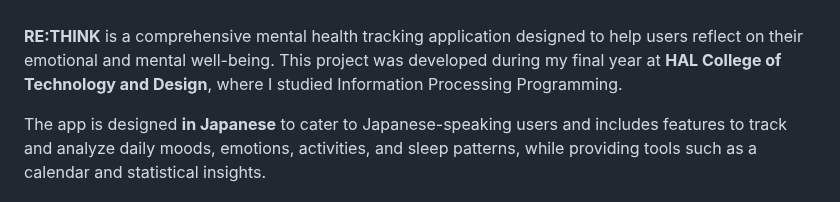
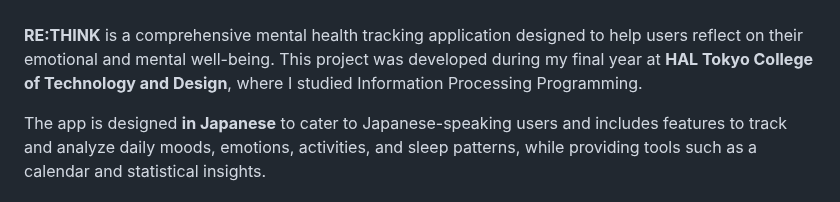
Before and after one commit to moaburke/RETHINK, a Markdown page: README.md, the part around the change. GitHub-like rendering.

```diff
--- a/README.md
+++ b/README.md
@@ -10,7 +10,7 @@
 </div>
 <br>
 
-**RE:THINK** is a comprehensive mental health tracking application designed to help users reflect on their emotional and mental well-being. This project was developed during my final year at **HAL College of Technology and Design**, where I studied Information Processing Programming.
+**RE:THINK** is a comprehensive mental health tracking application designed to help users reflect on their emotional and mental well-being. This project was developed during my final year at **HAL Tokyo College of Technology and Design**, where I studied Information Processing Programming.
 
 The app is designed **in Japanese** to cater to Japanese-speaking users and includes features to track and analyze daily moods, emotions, activities, and sleep patterns, while providing tools such as a calendar and statistical insights.
 
```
